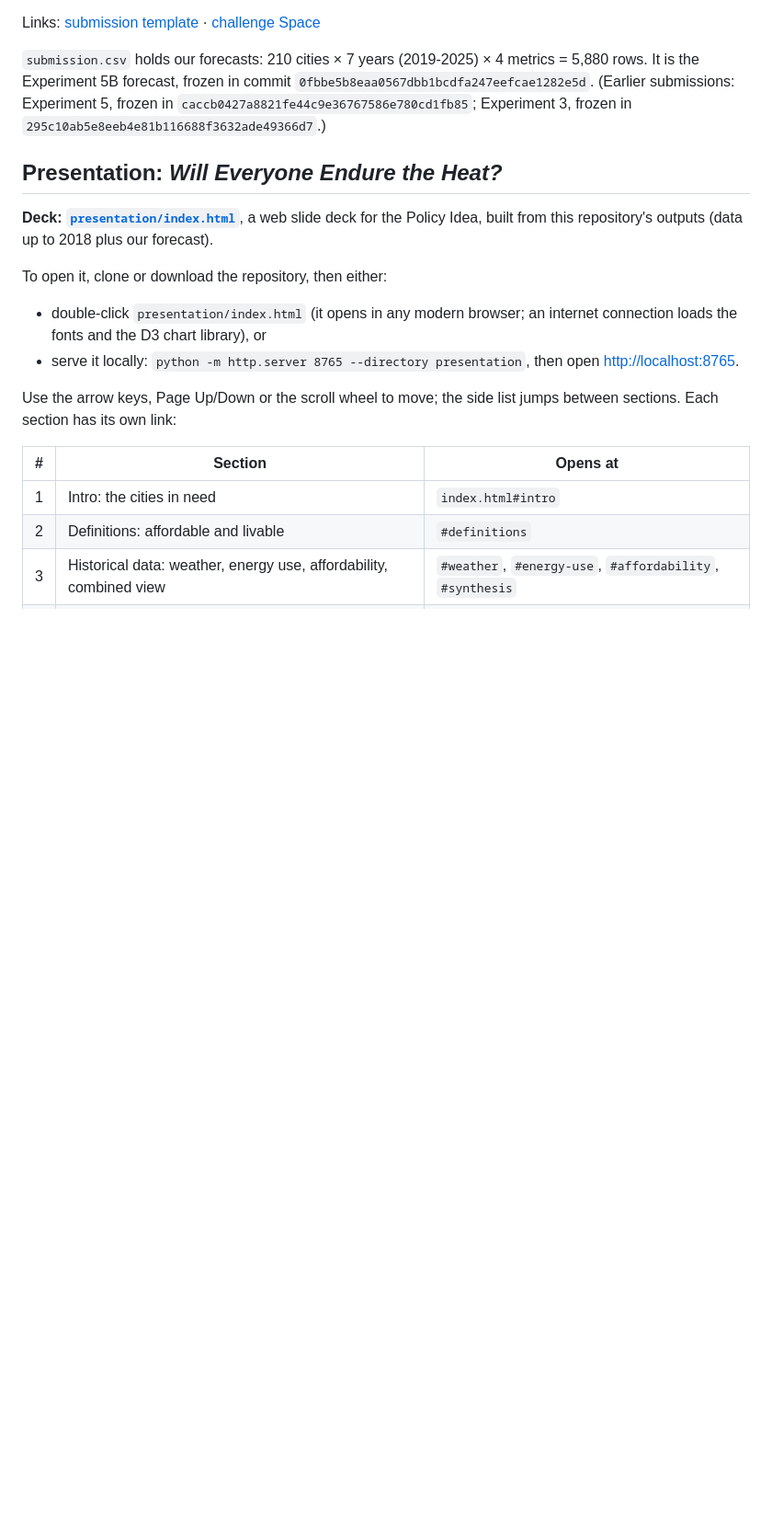
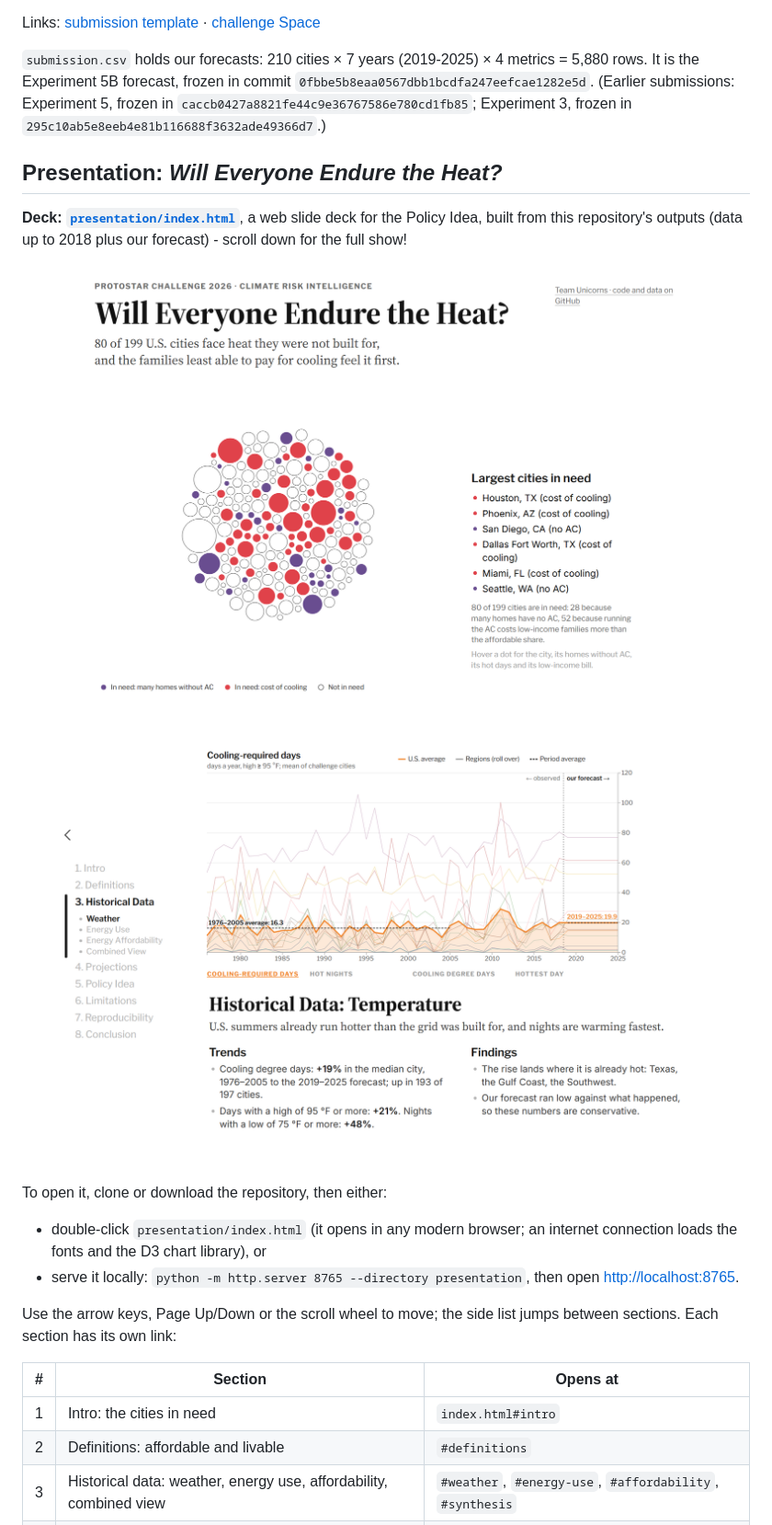
Before and after one commit to JessCai06/Climate-Forecasting-who-will-endure-the-heat-, a Markdown page: README.md, the part around the change. Shown at 92% size. GitHub-like rendering; pictures changed too: image-1.png (added), image.png (added); blank space fills up the shorter version.

Commit message:
Added images to readme for preview of the deck

```diff
--- a/README.md
+++ b/README.md
@@ -8,7 +8,10 @@ Links: [submission template](https://huggingface.co/datasets/CMU-OSPO/protostar-
 
 ## Presentation: *Will Everyone Endure the Heat?*
 
-**Deck: [`presentation/index.html`](presentation/index.html)**, a web slide deck for the Policy Idea, built from this repository's outputs (data up to 2018 plus our forecast).
+**Deck: [`presentation/index.html`](presentation/index.html)**, a web slide deck for the Policy Idea, built from this repository's outputs (data up to 2018 plus our forecast) - scroll down for the full show!
+
+![Sample Map Area](image.png)
+![alt text](image-1.png)
 
 To open it, clone or download the repository, then either:
 
```
